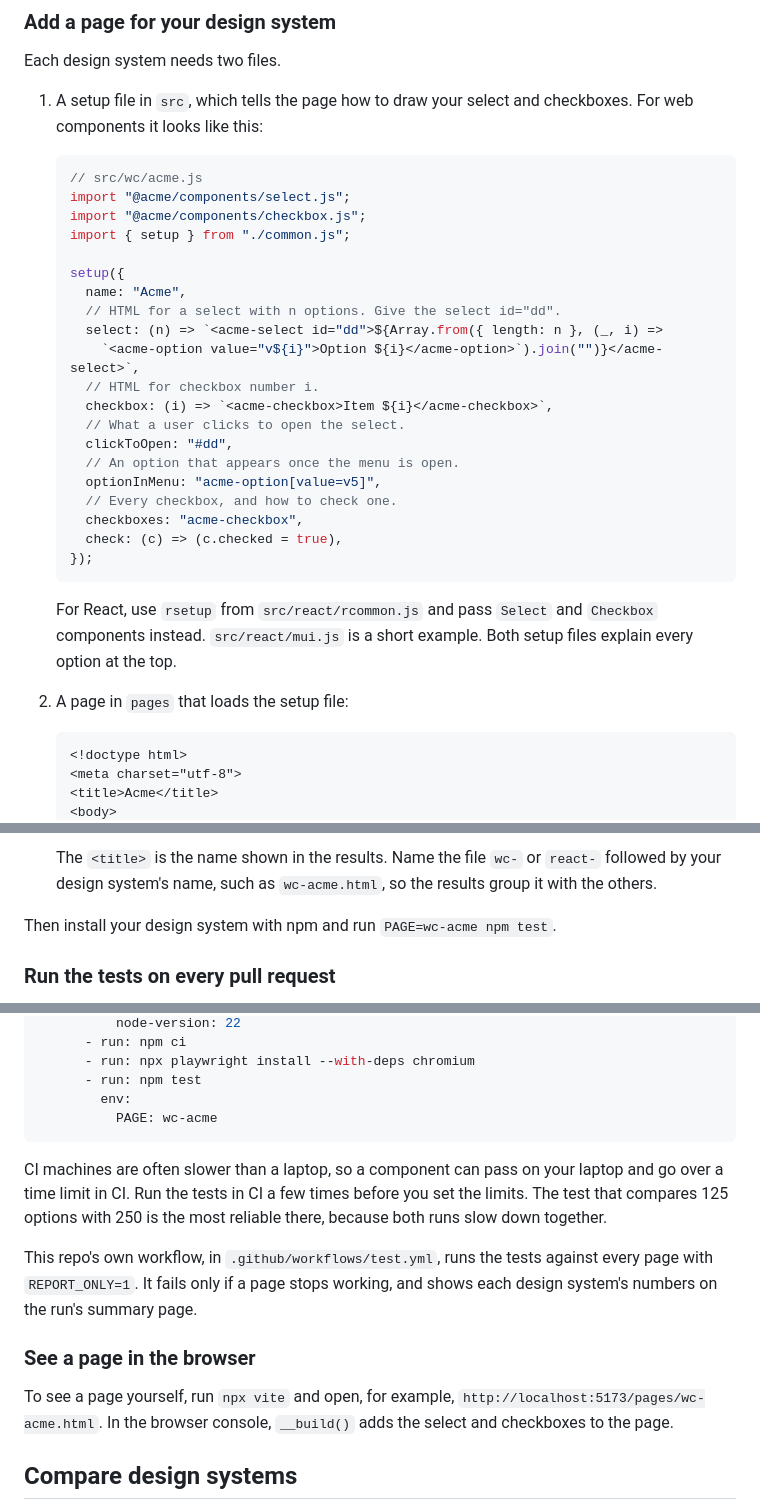
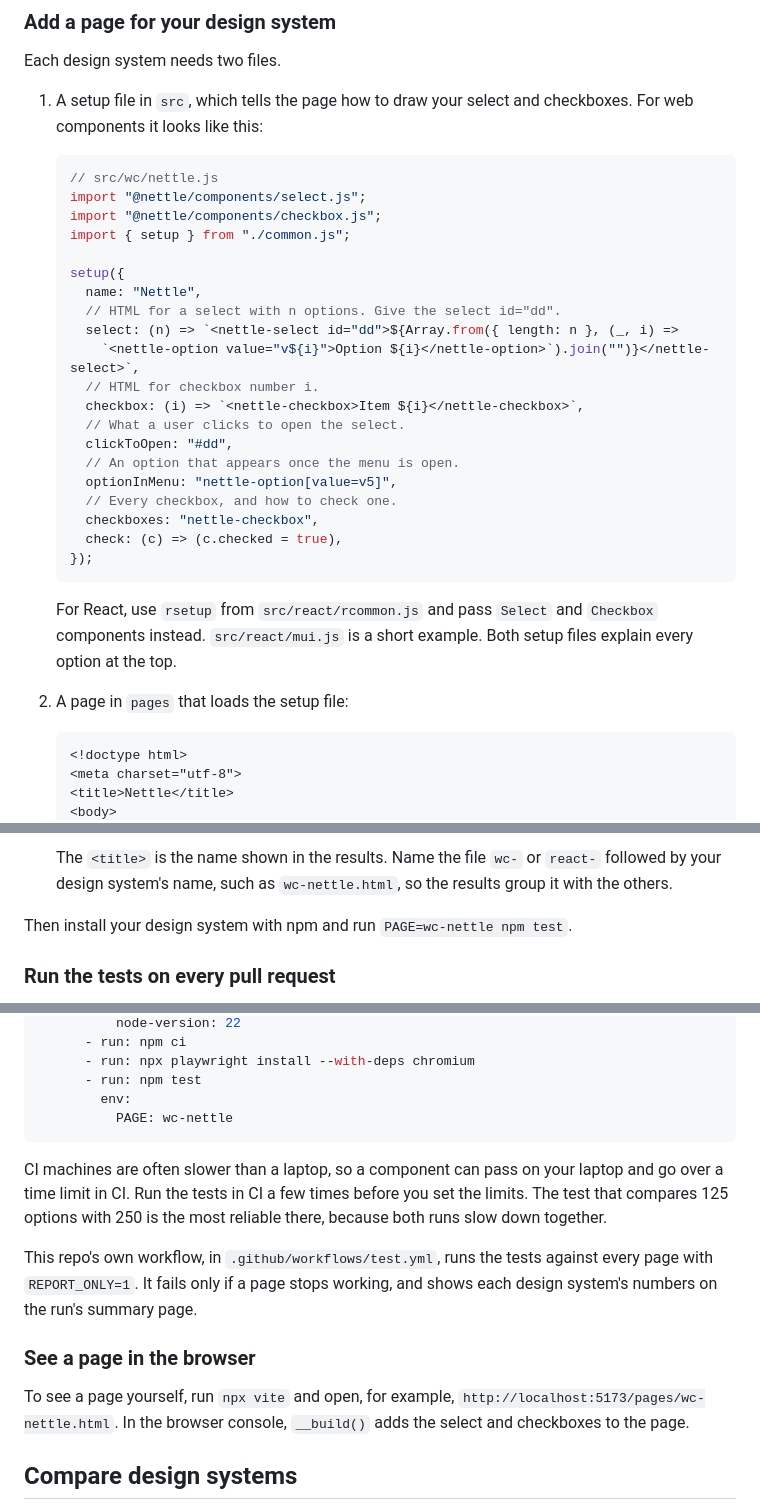
Before and after one commit to denodell/design-system-performance-tests, a Markdown page: README.md, 3 parts joined by grey strips. GitHub-like rendering.

Commit message:
Use Nettle as the example design system name
Co-Authored-By: Claude Opus 5.5 <noreply@anthropic.com>
Claude-Session: https://claude.ai/code/session_017CfPfZhQQp9NiYwMUfaLkg

````diff
--- a/README.md
+++ b/README.md
@@ -37,24 +37,24 @@ Each design system needs two files.
 1. A setup file in `src`, which tells the page how to draw your select and checkboxes. For web components it looks like this:
 
    ```js
-   // src/wc/acme.js
-   import "@acme/components/select.js";
-   import "@acme/components/checkbox.js";
+   // src/wc/nettle.js
+   import "@nettle/components/select.js";
+   import "@nettle/components/checkbox.js";
    import { setup } from "./common.js";
 
    setup({
-     name: "Acme",
+     name: "Nettle",
      // HTML for a select with n options. Give the select id="dd".
-     select: (n) => `<acme-select id="dd">${Array.from({ length: n }, (_, i) =>
-       `<acme-option value="v${i}">Option ${i}</acme-option>`).join("")}</acme-select>`,
+     select: (n) => `<nettle-select id="dd">${Array.from({ length: n }, (_, i) =>
+       `<nettle-option value="v${i}">Option ${i}</nettle-option>`).join("")}</nettle-select>`,
      // HTML for checkbox number i.
-     checkbox: (i) => `<acme-checkbox>Item ${i}</acme-checkbox>`,
+     checkbox: (i) => `<nettle-checkbox>Item ${i}</nettle-checkbox>`,
      // What a user clicks to open the select.
      clickToOpen: "#dd",
      // An option that appears once the menu is open.
-     optionInMenu: "acme-option[value=v5]",
+     optionInMenu: "nettle-option[value=v5]",
      // Every checkbox, and how to check one.
-     checkboxes: "acme-checkbox",
+     checkboxes: "nettle-checkbox",
      check: (c) => (c.checked = true),
    });
    ```
@@ -66,5 +66,5 @@ Each design system needs two files.
    ```html
    <!doctype html>
    <meta charset="utf-8">
-   <title>Acme</title>
+   <title>Nettle</title>
    <body>
@@ -72,8 +72,8 @@ Each design system needs two files.
    ```
 
-   The `<title>` is the name shown in the results. Name the file `wc-` or `react-` followed by your design system's name, such as `wc-acme.html`, so the results group it with the others.
+   The `<title>` is the name shown in the results. Name the file `wc-` or `react-` followed by your design system's name, such as `wc-nettle.html`, so the results group it with the others.
 
-Then install your design system with npm and run `PAGE=wc-acme npm test`.
+Then install your design system with npm and run `PAGE=wc-nettle npm test`.
 
 ### Run the tests on every pull request
 
@@ -94,7 +94,7 @@ jobs:
       - run: npx playwright install --with-deps chromium
       - run: npm test
         env:
-          PAGE: wc-acme
+          PAGE: wc-nettle
 ```
 
 CI machines are often slower than a laptop, so a component can pass on your laptop and go over a time limit in CI. Run the tests in CI a few times before you set the limits. The test that compares 125 options with 250 is the most reliable there, because both runs slow down together.
@@ -103,7 +103,7 @@ This repo's own workflow, in `.github/workflows/test.yml`, runs the tests agains
 
 ### See a page in the browser
 
-To see a page yourself, run `npx vite` and open, for example, `http://localhost:5173/pages/wc-acme.html`. In the browser console, `__build()` adds the select and checkboxes to the page.
+To see a page yourself, run `npx vite` and open, for example, `http://localhost:5173/pages/wc-nettle.html`. In the browser console, `__build()` adds the select and checkboxes to the page.
 
 ## Compare design systems
 
````
Also changed, not shown: other parts of README.md (+1 -1 lines).
